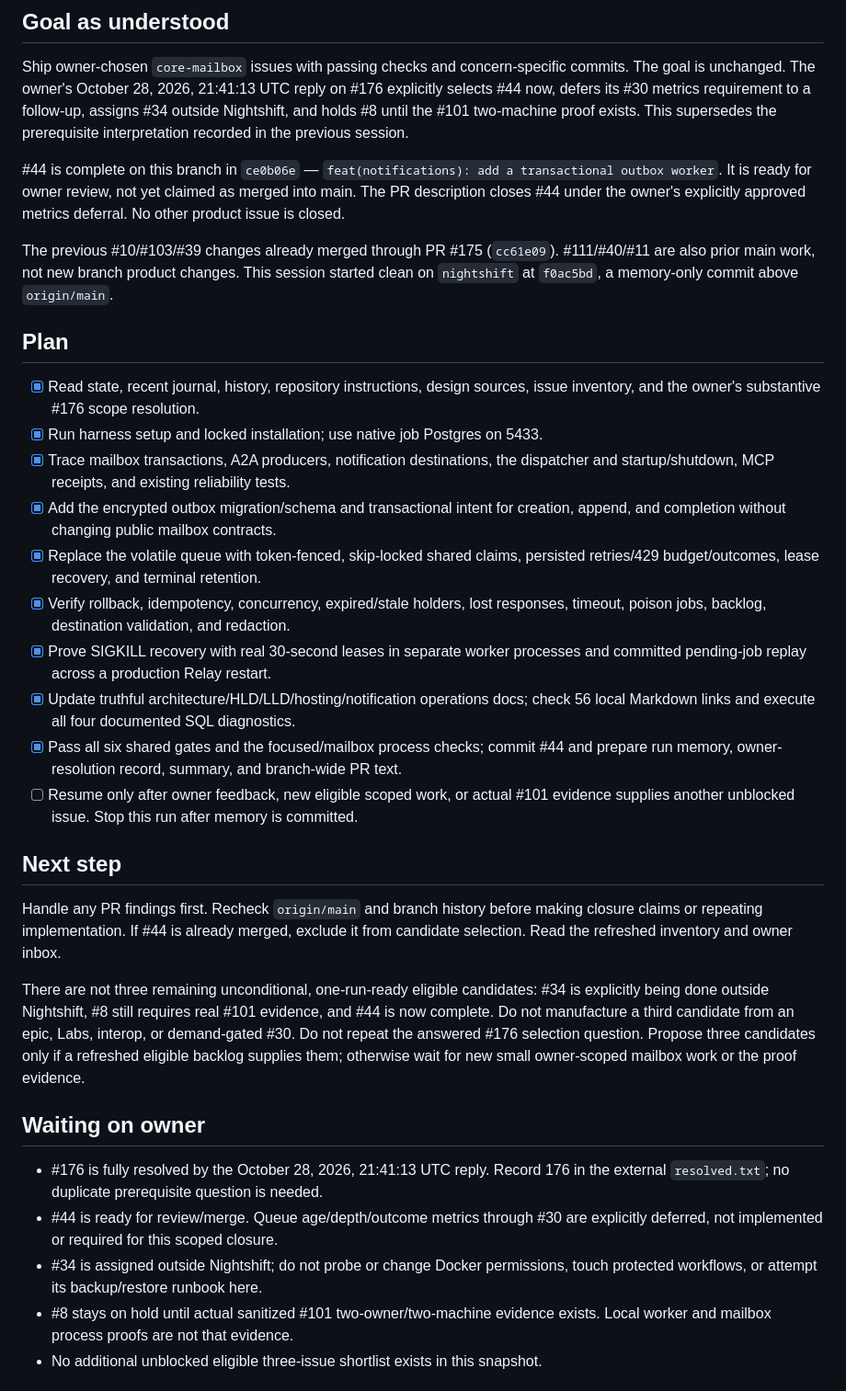
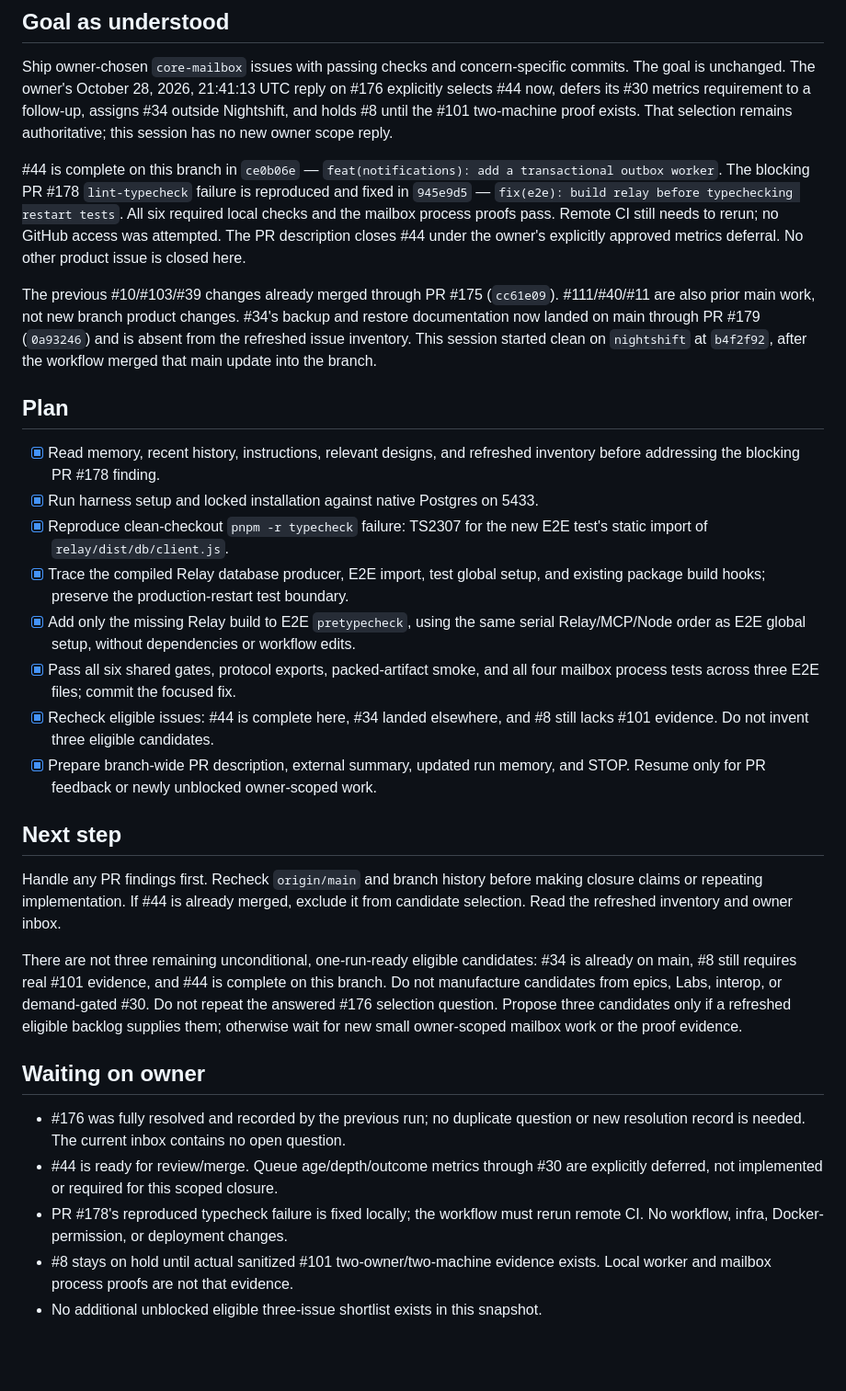
Before and after one commit to swayamg20/AgentRelay, a Markdown page: .nightshift/STATE.md, the part around one of its changes. Shown at 92% size. Rendered like a GitHub page; blank space fills up the shorter version.

Commit message:
chore(nightshift): update run memory

```diff
--- a/.nightshift/STATE.md
+++ b/.nightshift/STATE.md
@@ -9,38 +9,39 @@ Ship owner-chosen `core-mailbox` issues with passing checks and concern-specific
 commits. The goal is unchanged. The owner's October 28, 2026, 21:41:13 UTC reply on
 #176 explicitly selects #44 now, defers its #30 metrics requirement to a follow-up,
 assigns #34 outside Nightshift, and holds #8 until the #101 two-machine proof exists.
-This supersedes the prerequisite interpretation recorded in the previous session.
+That selection remains authoritative; this session has no new owner scope reply.
 
 #44 is complete on this branch in `ce0b06e` —
-`feat(notifications): add a transactional outbox worker`. It is ready for owner
-review, not yet claimed as merged into main. The PR description closes #44 under
-the owner's explicitly approved metrics deferral. No other product issue is closed.
+`feat(notifications): add a transactional outbox worker`. The blocking PR #178
+`lint-typecheck` failure is reproduced and fixed in `945e9d5` —
+`fix(e2e): build relay before typechecking restart tests`. All six required local
+checks and the mailbox process proofs pass. Remote CI still needs to rerun; no
+GitHub access was attempted. The PR description closes #44 under the owner's
+explicitly approved metrics deferral. No other product issue is closed here.
 
 The previous #10/#103/#39 changes already merged through PR #175 (`cc61e09`).
-#111/#40/#11 are also prior main work, not new branch product changes. This session
-started clean on `nightshift` at `f0ac5bd`, a memory-only commit above `origin/main`.
+#111/#40/#11 are also prior main work, not new branch product changes. #34's backup
+and restore documentation now landed on main through PR #179 (`0a93246`) and is
+absent from the refreshed issue inventory. This session started clean on
+`nightshift` at `b4f2f92`, after the workflow merged that main update into the branch.
 
 ## Plan
 
-- [x] Read state, recent journal, history, repository instructions, design sources,
-  issue inventory, and the owner's substantive #176 scope resolution.
-- [x] Run harness setup and locked installation; use native job Postgres on 5433.
-- [x] Trace mailbox transactions, A2A producers, notification destinations, the
-  dispatcher and startup/shutdown, MCP receipts, and existing reliability tests.
-- [x] Add the encrypted outbox migration/schema and transactional intent for
-  creation, append, and completion without changing public mailbox contracts.
-- [x] Replace the volatile queue with token-fenced, skip-locked shared claims,
-  persisted retries/429 budget/outcomes, lease recovery, and terminal retention.
-- [x] Verify rollback, idempotency, concurrency, expired/stale holders, lost
-  responses, timeout, poison jobs, backlog, destination validation, and redaction.
-- [x] Prove SIGKILL recovery with real 30-second leases in separate worker
-  processes and committed pending-job replay across a production Relay restart.
-- [x] Update truthful architecture/HLD/LLD/hosting/notification operations docs;
-  check 56 local Markdown links and execute all four documented SQL diagnostics.
-- [x] Pass all six shared gates and the focused/mailbox process checks; commit #44
-  and prepare run memory, owner-resolution record, summary, and branch-wide PR text.
-- [ ] Resume only after owner feedback, new eligible scoped work, or actual #101
-  evidence supplies another unblocked issue. Stop this run after memory is committed.
+- [x] Read memory, recent history, instructions, relevant designs, and refreshed
+  inventory before addressing the blocking PR #178 finding.
+- [x] Run harness setup and locked installation against native Postgres on 5433.
+- [x] Reproduce clean-checkout `pnpm -r typecheck` failure: TS2307 for the new E2E
+  test's static import of `relay/dist/db/client.js`.
+- [x] Trace the compiled Relay database producer, E2E import, test global setup,
+  and existing package build hooks; preserve the production-restart test boundary.
+- [x] Add only the missing Relay build to E2E `pretypecheck`, using the same serial
+  Relay/MCP/Node order as E2E global setup, without dependencies or workflow edits.
+- [x] Pass all six shared gates, protocol exports, packed-artifact smoke, and all
+  four mailbox process tests across three E2E files; commit the focused fix.
+- [x] Recheck eligible issues: #44 is complete here, #34 landed elsewhere, and #8
+  still lacks #101 evidence. Do not invent three eligible candidates.
+- [x] Prepare branch-wide PR description, external summary, updated run memory,
+  and STOP. Resume only for PR feedback or newly unblocked owner-scoped work.
 
 ## Next step
 
@@ -49,20 +50,20 @@ making closure claims or repeating implementation. If #44 is already merged,
 exclude it from candidate selection. Read the refreshed inventory and owner inbox.
 
 There are not three remaining unconditional, one-run-ready eligible candidates:
-#34 is explicitly being done outside Nightshift, #8 still requires real #101
-evidence, and #44 is now complete. Do not manufacture a third candidate from an
-epic, Labs, interop, or demand-gated #30. Do not repeat the answered #176 selection
-question. Propose three candidates only if a refreshed eligible backlog supplies
-them; otherwise wait for new small owner-scoped mailbox work or the proof evidence.
+#34 is already on main, #8 still requires real #101 evidence, and #44 is complete
+on this branch. Do not manufacture candidates from epics, Labs, interop, or
+demand-gated #30. Do not repeat the answered #176 selection question. Propose three
+candidates only if a refreshed eligible backlog supplies them; otherwise wait for
+new small owner-scoped mailbox work or the proof evidence.
 
 ## Waiting on owner
 
-- #176 is fully resolved by the October 28, 2026, 21:41:13 UTC reply. Record 176 in
-  the external `resolved.txt`; no duplicate prerequisite question is needed.
+- #176 was fully resolved and recorded by the previous run; no duplicate question
+  or new resolution record is needed. The current inbox contains no open question.
 - #44 is ready for review/merge. Queue age/depth/outcome metrics through #30 are
   explicitly deferred, not implemented or required for this scoped closure.
-- #34 is assigned outside Nightshift; do not probe or change Docker permissions,
-  touch protected workflows, or attempt its backup/restore runbook here.
+- PR #178's reproduced typecheck failure is fixed locally; the workflow must
+  rerun remote CI. No workflow, infra, Docker-permission, or deployment changes.
 - #8 stays on hold until actual sanitized #101 two-owner/two-machine evidence
   exists. Local worker and mailbox process proofs are not that evidence.
 - No additional unblocked eligible three-issue shortlist exists in this snapshot.
```
Also changed, not shown: other parts of .nightshift/STATE.md (+12 -2 lines), .nightshift/JOURNAL.md (+7 -0 lines).
